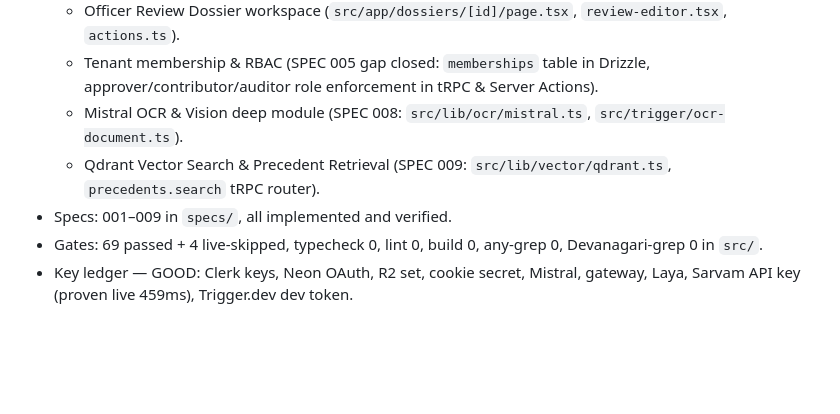
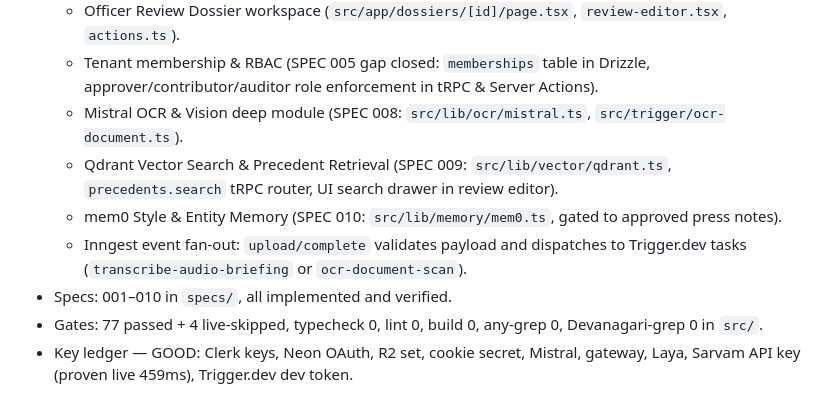
Before and after one commit to AniXDex/samvad-ai, a Markdown page: MEMORY.md, the part around the change. Rendered like a GitHub page; blank space fills up the shorter version.

Commit message:
docs: finalize memory state with specs 001-010 complete

```diff
--- a/MEMORY.md
+++ b/MEMORY.md
@@ -38,9 +38,11 @@ wrangler R2-admin needs an account token (the R2-scoped cfat token is S3-only).
   - Officer Review Dossier workspace (`src/app/dossiers/[id]/page.tsx`, `review-editor.tsx`, `actions.ts`).
   - Tenant membership & RBAC (SPEC 005 gap closed: `memberships` table in Drizzle, approver/contributor/auditor role enforcement in tRPC & Server Actions).
   - Mistral OCR & Vision deep module (SPEC 008: `src/lib/ocr/mistral.ts`, `src/trigger/ocr-document.ts`).
-  - Qdrant Vector Search & Precedent Retrieval (SPEC 009: `src/lib/vector/qdrant.ts`, `precedents.search` tRPC router).
-- Specs: 001–009 in `specs/`, all implemented and verified.
-- Gates: 69 passed + 4 live-skipped, typecheck 0, lint 0, build 0, any-grep 0,
+  - Qdrant Vector Search & Precedent Retrieval (SPEC 009: `src/lib/vector/qdrant.ts`, `precedents.search` tRPC router, UI search drawer in review editor).
+  - mem0 Style & Entity Memory (SPEC 010: `src/lib/memory/mem0.ts`, gated to approved press notes).
+  - Inngest event fan-out: `upload/complete` validates payload and dispatches to Trigger.dev tasks (`transcribe-audio-briefing` or `ocr-document-scan`).
+- Specs: 001–010 in `specs/`, all implemented and verified.
+- Gates: 77 passed + 4 live-skipped, typecheck 0, lint 0, build 0, any-grep 0,
   Devanagari-grep 0 in `src/`.
 - Key ledger — GOOD: Clerk keys, Neon OAuth, R2 set, cookie secret, Mistral, gateway,
   Laya, Sarvam API key (proven live 459ms), Trigger.dev dev token.
```
